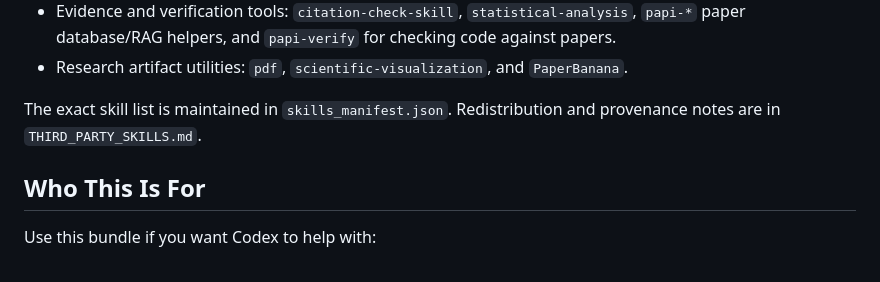
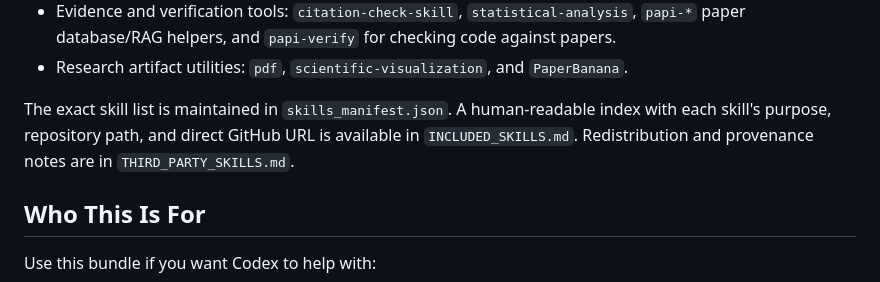
Before and after one commit to Mike-li427/research-paper-autopilot-skills, a Markdown page: README.md, the part around the change. GitHub-like rendering.

Commit message:
Add included skills index

```diff
--- a/README.md
+++ b/README.md
@@ -23,7 +23,7 @@ The bundle is centered on:
 - Evidence and verification tools: `citation-check-skill`, `statistical-analysis`, `papi-*` paper database/RAG helpers, and `papi-verify` for checking code against papers.
 - Research artifact utilities: `pdf`, `scientific-visualization`, and `PaperBanana`.
 
-The exact skill list is maintained in `skills_manifest.json`. Redistribution and provenance notes are in `THIRD_PARTY_SKILLS.md`.
+The exact skill list is maintained in `skills_manifest.json`. A human-readable index with each skill's purpose, repository path, and direct GitHub URL is available in `INCLUDED_SKILLS.md`. Redistribution and provenance notes are in `THIRD_PARTY_SKILLS.md`.
 
 ## Who This Is For
 
```
Also changed, not shown: INCLUDED_SKILLS.md (added, +95 -0 lines), README.zh-CN.md (+1 -1 lines).
